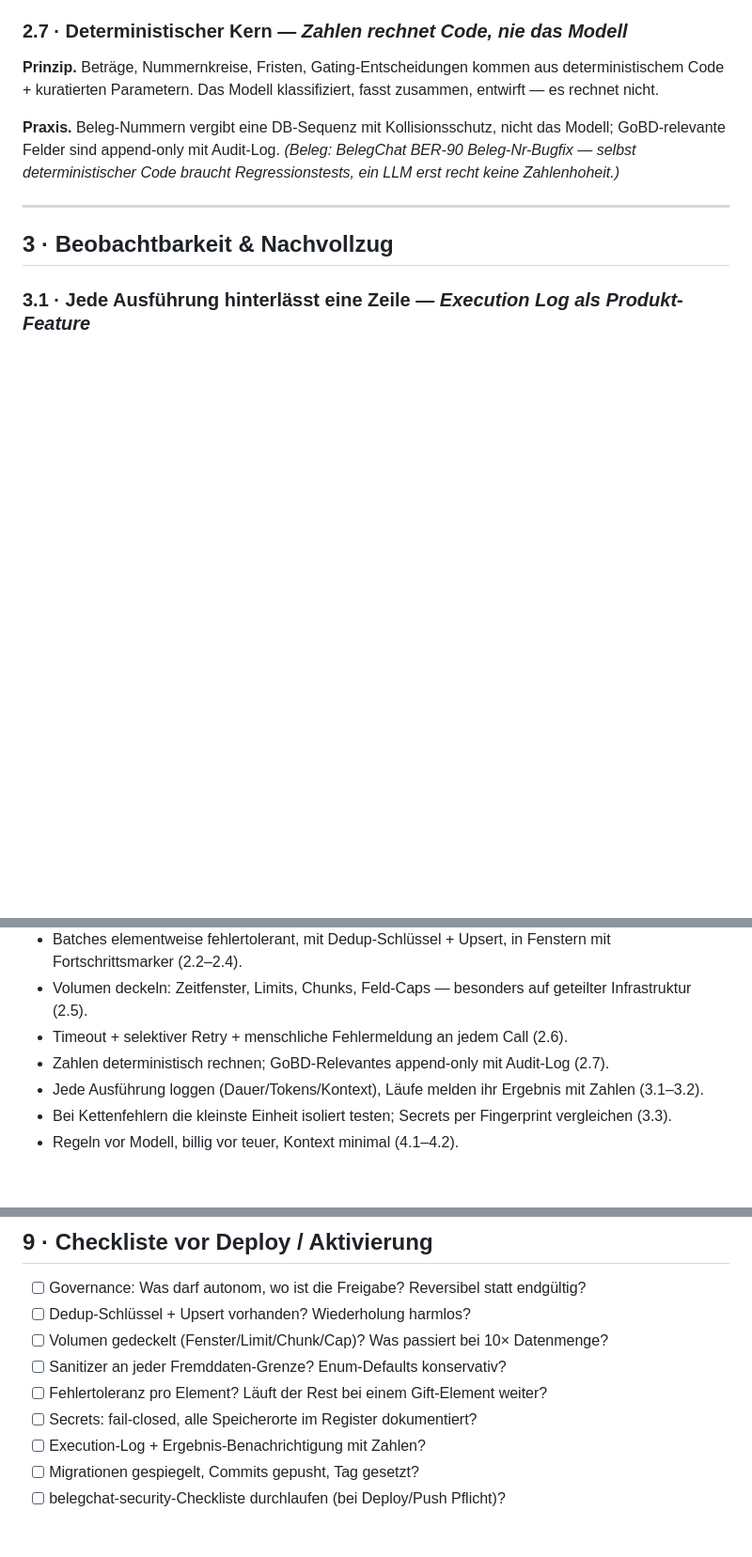
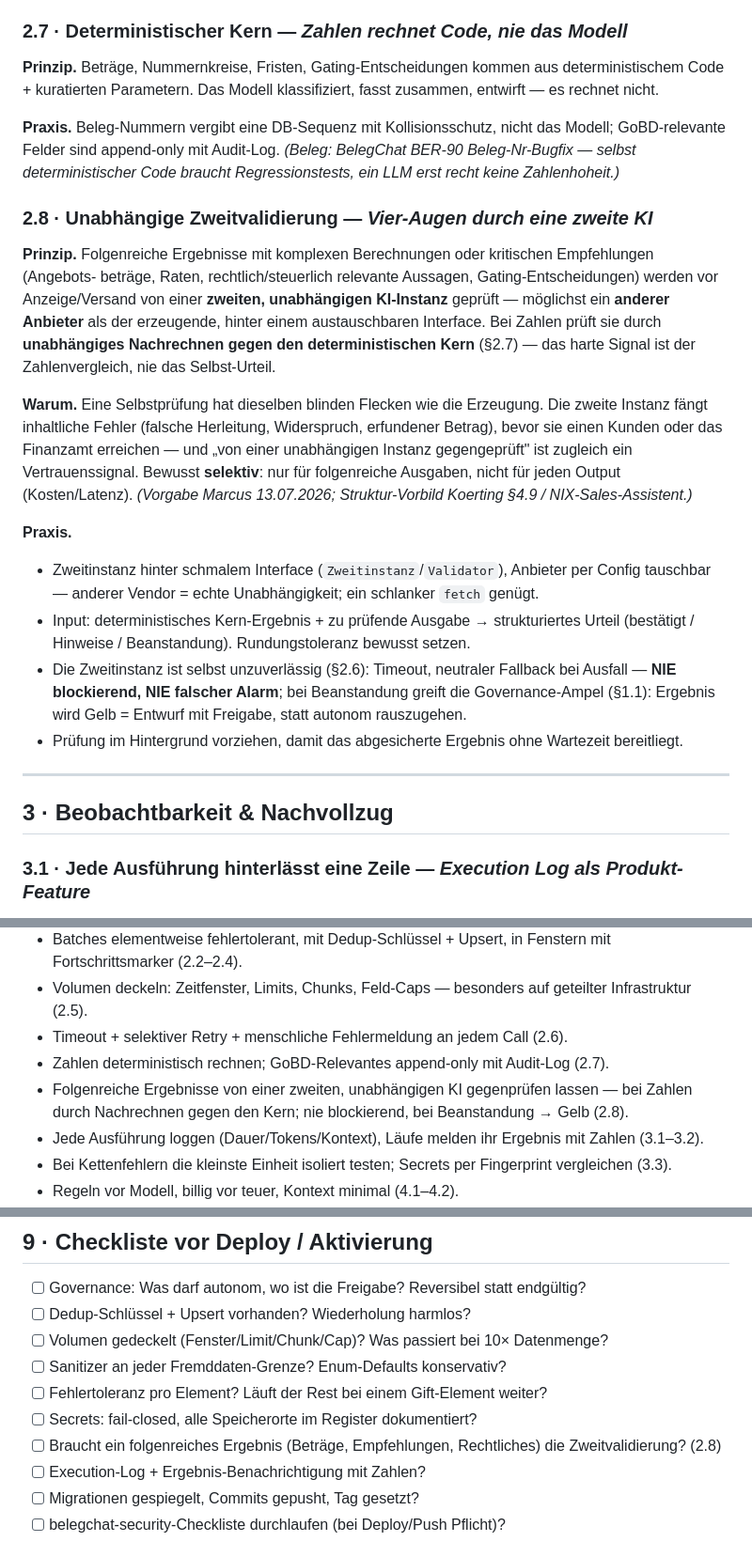
Before and after one commit to peerendees/asset-library, a Markdown page: templates/berent-framework/ENGINEERING-PRINCIPLES.md, 3 parts joined by grey strips. Shown at 94% size. Drawn GitHub-style; blank space fills up the shorter version.

Commit message:
Engineering 2.8: Unabhaengige Zweitvalidierung (zweite KI, anderer Anbieter)
Folgenreiche Ergebnisse mit komplexen Berechnungen werden von einer
zweiten, unabhaengigen KI-Instanz gegengeprueft — bei Zahlen durch
Nachrechnen gegen den deterministischen Kern (2.7). Nie blockierend;
Beanstandung schaltet das Ergebnis auf Gelb (Governance 1.1).
Vorgabe Marcus 13.07.2026; Struktur-Vorbild Koerting 4.9.

Co-Authored-By: Claude Fable 5 <noreply@anthropic.com>

```diff
--- a/templates/berent-framework/ENGINEERING-PRINCIPLES.md
+++ b/templates/berent-framework/ENGINEERING-PRINCIPLES.md
@@ -123,6 +123,30 @@ kuratierten Parametern. Das Modell klassifiziert, fasst zusammen, entwirft — e
 Felder sind append-only mit Audit-Log. *(Beleg: BelegChat BER-90 Beleg-Nr-Bugfix — selbst deterministischer
 Code braucht Regressionstests, ein LLM erst recht keine Zahlenhoheit.)*
 
+### 2.8 · Unabhängige Zweitvalidierung — *Vier-Augen durch eine zweite KI*
+
+**Prinzip.** Folgenreiche Ergebnisse mit komplexen Berechnungen oder kritischen Empfehlungen (Angebots-
+beträge, Raten, rechtlich/steuerlich relevante Aussagen, Gating-Entscheidungen) werden vor Anzeige/Versand
+von einer **zweiten, unabhängigen KI-Instanz** geprüft — möglichst ein **anderer Anbieter** als der
+erzeugende, hinter einem austauschbaren Interface. Bei Zahlen prüft sie durch **unabhängiges Nachrechnen
+gegen den deterministischen Kern** (§2.7) — das harte Signal ist der Zahlenvergleich, nie das Selbst-Urteil.
+
+**Warum.** Eine Selbstprüfung hat dieselben blinden Flecken wie die Erzeugung. Die zweite Instanz fängt
+inhaltliche Fehler (falsche Herleitung, Widerspruch, erfundener Betrag), bevor sie einen Kunden oder das
+Finanzamt erreichen — und „von einer unabhängigen Instanz gegengeprüft" ist zugleich ein Vertrauenssignal.
+Bewusst **selektiv**: nur für folgenreiche Ausgaben, nicht für jeden Output (Kosten/Latenz).
+*(Vorgabe Marcus 13.07.2026; Struktur-Vorbild Koerting §4.9 / NIX-Sales-Assistent.)*
+
+**Praxis.**
+- Zweitinstanz hinter schmalem Interface (`Zweitinstanz`/`Validator`), Anbieter per Config tauschbar —
+  anderer Vendor = echte Unabhängigkeit; ein schlanker `fetch` genügt.
+- Input: deterministisches Kern-Ergebnis + zu prüfende Ausgabe → strukturiertes Urteil
+  (bestätigt / Hinweise / Beanstandung). Rundungstoleranz bewusst setzen.
+- Die Zweitinstanz ist selbst unzuverlässig (§2.6): Timeout, neutraler Fallback bei Ausfall —
+  **NIE blockierend, NIE falscher Alarm**; bei Beanstandung greift die Governance-Ampel (§1.1):
+  Ergebnis wird Gelb = Entwurf mit Freigabe, statt autonom rauszugehen.
+- Prüfung im Hintergrund vorziehen, damit das abgesicherte Ergebnis ohne Wartezeit bereitliegt.
+
 ---
 
 ## 3 · Beobachtbarkeit & Nachvollzug
@@ -207,6 +231,7 @@ Orte aktualisiert, mit Fingerprint-Abgleich (sha256-Präfix) statt Sichtvergleic
 - Volumen deckeln: Zeitfenster, Limits, Chunks, Feld-Caps — besonders auf geteilter Infrastruktur (2.5).
 - Timeout + selektiver Retry + menschliche Fehlermeldung an jedem Call (2.6).
 - Zahlen deterministisch rechnen; GoBD-Relevantes append-only mit Audit-Log (2.7).
+- Folgenreiche Ergebnisse von einer zweiten, unabhängigen KI gegenprüfen lassen — bei Zahlen durch Nachrechnen gegen den Kern; nie blockierend, bei Beanstandung → Gelb (2.8).
 - Jede Ausführung loggen (Dauer/Tokens/Kontext), Läufe melden ihr Ergebnis mit Zahlen (3.1–3.2).
 - Bei Kettenfehlern die kleinste Einheit isoliert testen; Secrets per Fingerprint vergleichen (3.3).
 - Regeln vor Modell, billig vor teuer, Kontext minimal (4.1–4.2).
@@ -232,6 +257,7 @@ Orte aktualisiert, mit Fingerprint-Abgleich (sha256-Präfix) statt Sichtvergleic
 - [ ] Sanitizer an jeder Fremddaten-Grenze? Enum-Defaults konservativ?
 - [ ] Fehlertoleranz pro Element? Läuft der Rest bei einem Gift-Element weiter?
 - [ ] Secrets: fail-closed, alle Speicherorte im Register dokumentiert?
+- [ ] Braucht ein folgenreiches Ergebnis (Beträge, Empfehlungen, Rechtliches) die Zweitvalidierung? (2.8)
 - [ ] Execution-Log + Ergebnis-Benachrichtigung mit Zahlen?
 - [ ] Migrationen gespiegelt, Commits gepusht, Tag gesetzt?
 - [ ] belegchat-security-Checkliste durchlaufen (bei Deploy/Push Pflicht)?
```
